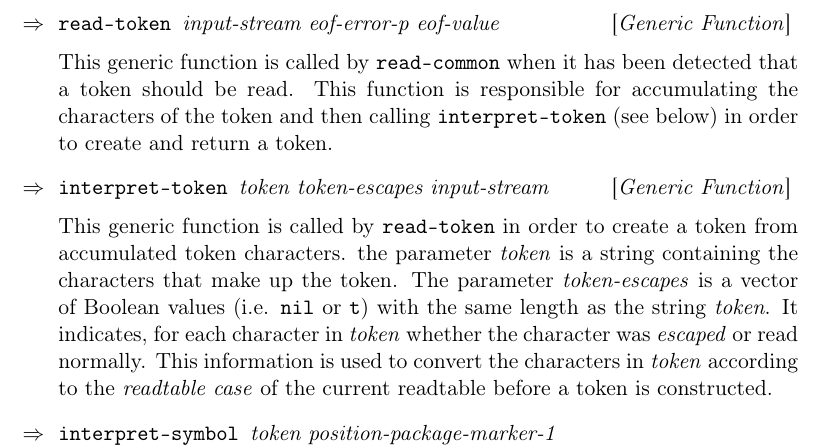
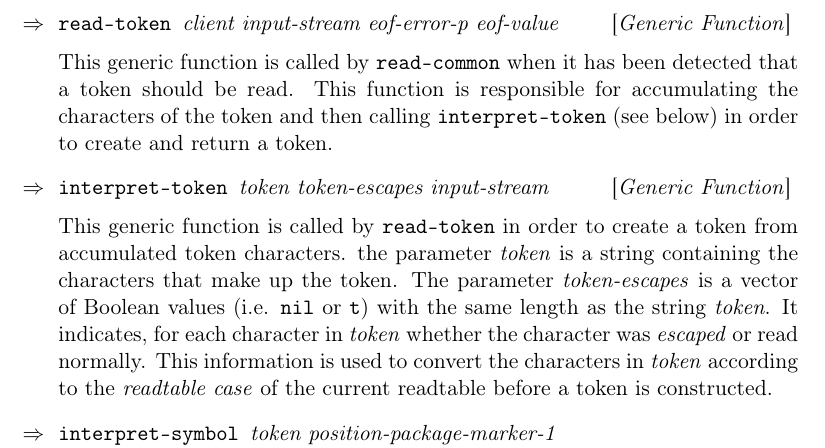
Before and after one commit to s-expressionists/Eclector, a LaTeX book (Documentation/eclector.tex, which reads Documentation/chap-external-protocols.tex): part of page 9 of 11, cut so that both start at the same text. Compiled offline with pdfLaTeX.

Commit message:
Add client parameter to READ-TOKEN

```diff
--- a/Documentation/chap-external-protocols.tex
+++ b/Documentation/chap-external-protocols.tex
@@ -67,7 +67,7 @@ read.  The default method on this generic function does nothing.
 Client code can supply a method that specializes to the client class
 of its choice.
 
-\Defgeneric {read-token} {input-stream eof-error-p eof-value}
+\Defgeneric {read-token} {client input-stream eof-error-p eof-value}
 
 This generic function is called by \texttt{read-common} when it has
 been detected that a token should be read.  This function is
```
Also changed, not shown: 2 other files.
